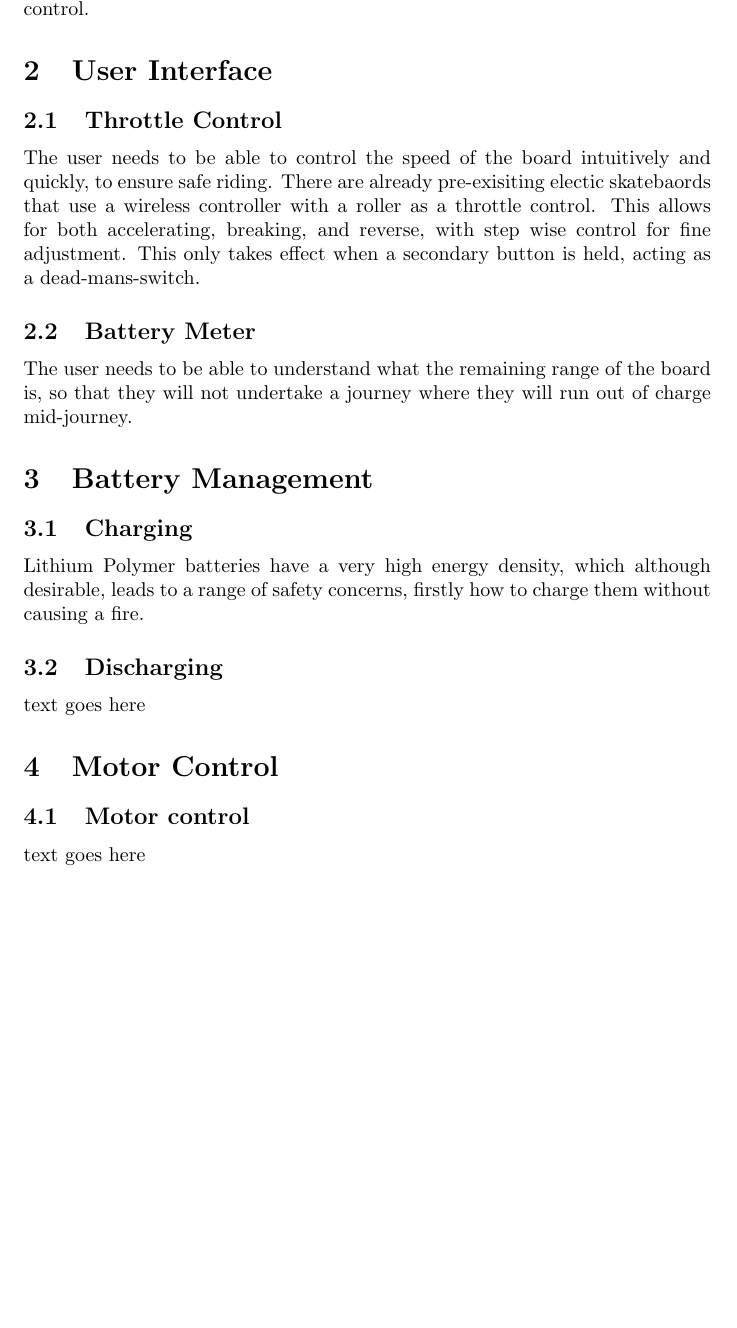
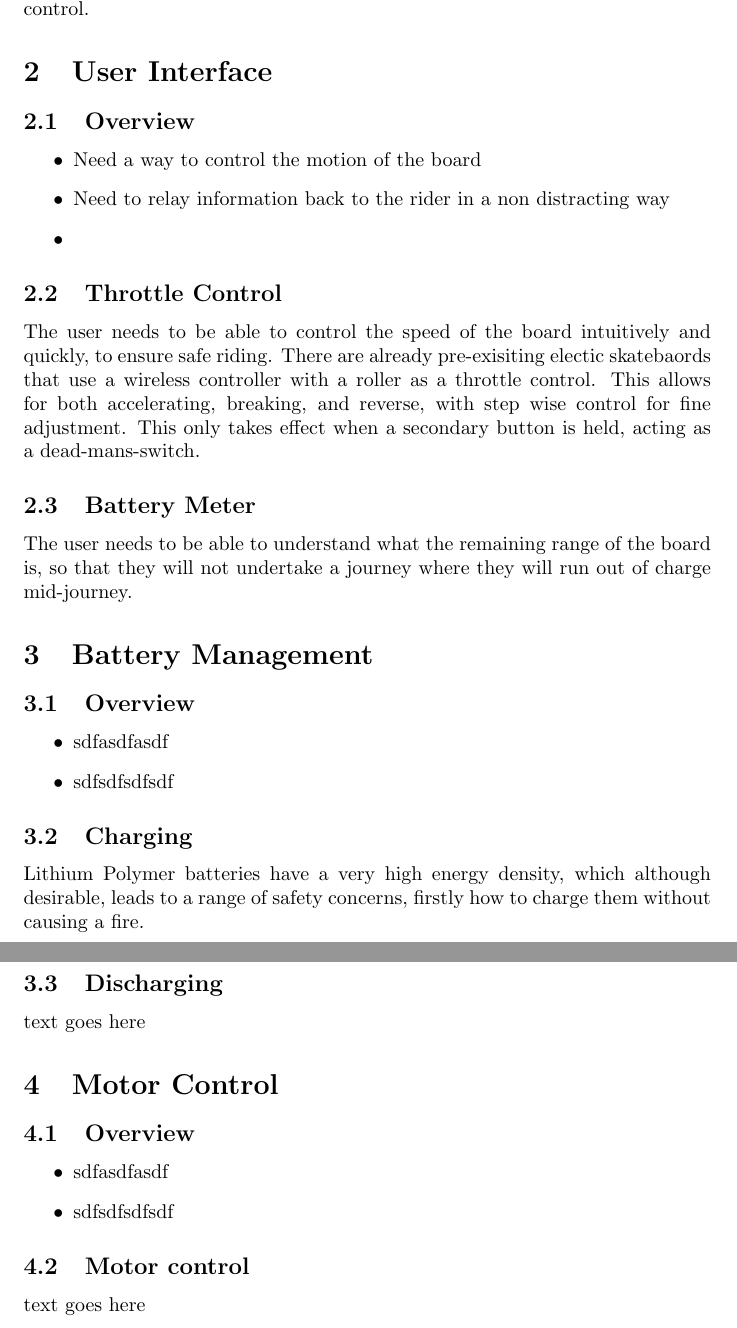
Before and after one commit to Ionsto/L2-DESIGN, a LaTeX document (FEASIBILITY STUDY/Control/Control.tex): part of the page before the commit and two parts of pages 1 and 2 of 2 after it, the two joined at a grey line, cut so that both start at the same text, the shorter picture padded with empty space. Compiled offline with pdfLaTeX.

Commit message:
updated control report and added to README

```diff
--- a/FEASIBILITY STUDY/Control/Control.tex
+++ b/FEASIBILITY STUDY/Control/Control.tex
@@ -2,8 +2,15 @@
 \usepackage{amsmath}
 \begin{document}
 \section{Overview}
-Any complex electronic system will almost always require a control unit to operate it. This can take many forms, from off-the-shelf solutions to bespoke circuits. There are two aspects of control that must be designed for; the user interface to control the skateboard, battery management, and motor/drive train control.
+	Any complex electronic system will almost always require a control unit to operate it. This can take many forms, from off-the-shelf solutions to bespoke circuits.
+	There are two aspects of control that must be designed for; the user interface to control the skateboard, battery management, and motor/drive train control.
 \section{User Interface}
+	\subsection{Overview}
+		\begin{itemize}
+			\item Need a way to control the motion of the board
+			\item Need to relay information back to the rider in a non distracting way
+			\item
+		\end{itemize}
 	\subsection{Throttle Control}
 		The user needs to be able to control the speed of the board intuitively and quickly, to ensure safe riding.
 		There are already pre-exisiting electic skatebaords that use a wireless controller with a roller as a throttle control.
@@ -12,11 +19,21 @@ This only takes effect when a secondary button is held, acting as a dead-mans-sw
 	\subsection{Battery Meter}
 		The user needs to be able to understand what the remaining range of the board is, so that they will not undertake a journey where they will run out of charge mid-journey.
 \section{Battery Management}
+	\subsection{Overview}
+		\begin{itemize}
+			\item sdfasdfasdf
+			\item sdfsdfsdfsdf
+		\end{itemize}
 	\subsection{Charging}
 		Lithium Polymer batteries have a very high energy density, which although desirable, leads to a range of safety concerns, firstly how to charge them without causing a fire.
 	\subsection{Discharging}
 		text goes here
 \section{Motor Control}
+	\subsection{Overview}
+		\begin{itemize}
+			\item sdfasdfasdf
+			\item sdfsdfsdfsdf
+		\end{itemize}
 	\subsection{Motor control}
 		text goes here
 	\subsection{Feedback}
```
Also changed, not shown: FEASIBILITY STUDY/Control/Control.pdf, README.md. Lines whose indentation alone changed are shown as unchanged.
